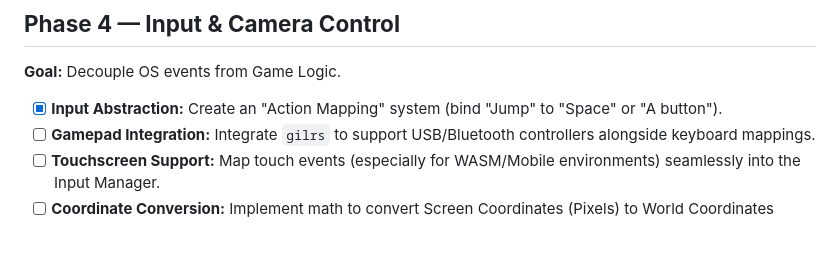
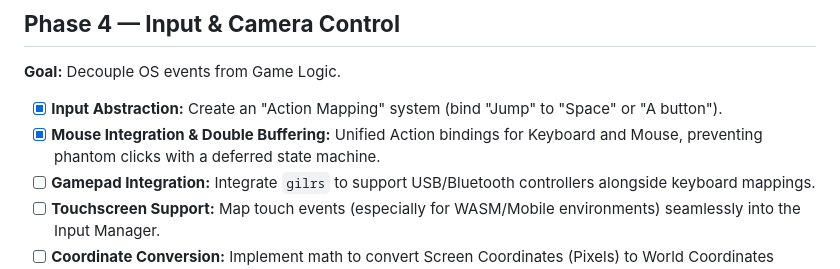
Before and after one commit to RedixelCoreTeam/Redixel, a Markdown page: ROADMAP.md, the part around the change. Drawn GitHub-style; blank space fills up the shorter version.

```diff
--- a/ROADMAP.md
+++ b/ROADMAP.md
@@ -42,6 +42,7 @@
 **Goal:** Decouple OS events from Game Logic.
 
 - [x] **Input Abstraction:** Create an "Action Mapping" system (bind "Jump" to "Space" or "A button").
+- [x] **Mouse Integration & Double Buffering:** Unified Action bindings for Keyboard and Mouse, preventing phantom clicks with a deferred state machine.
 - [ ] **Gamepad Integration:** Integrate `gilrs` to support USB/Bluetooth controllers alongside keyboard mappings.
 - [ ] **Touchscreen Support:** Map touch events (especially for WASM/Mobile environments) seamlessly into the Input Manager.
 - [ ] **Coordinate Conversion:** Implement math to convert Screen Coordinates (Pixels) to World Coordinates (Game Units).
```
Also changed, not shown: CHANGELOG.md (+8 -0 lines).
